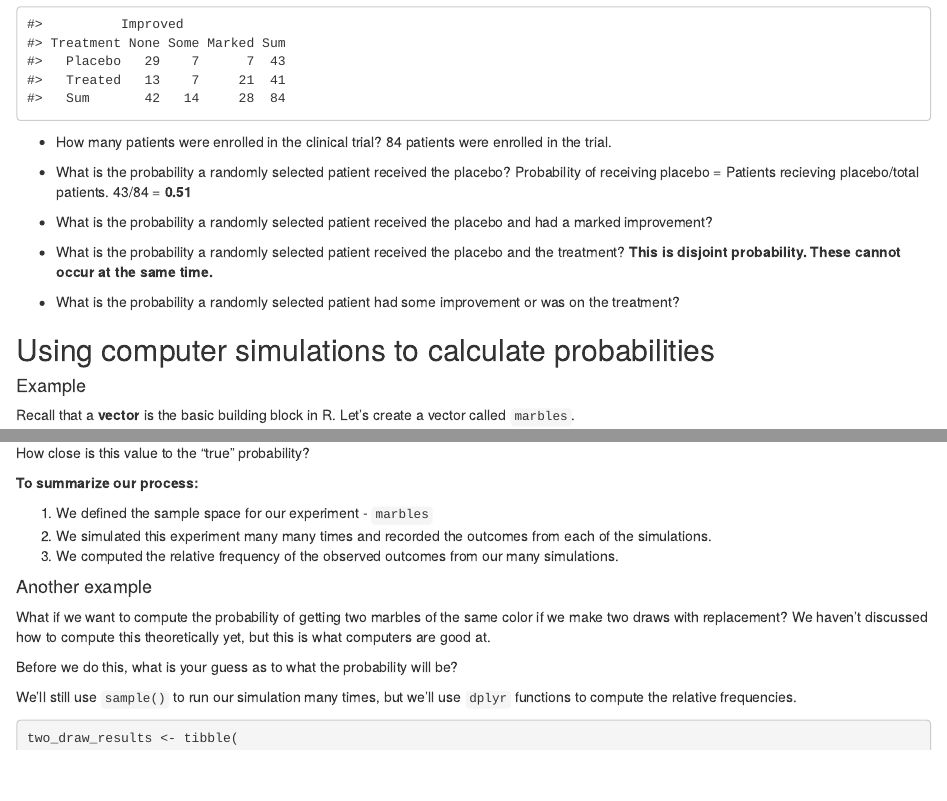
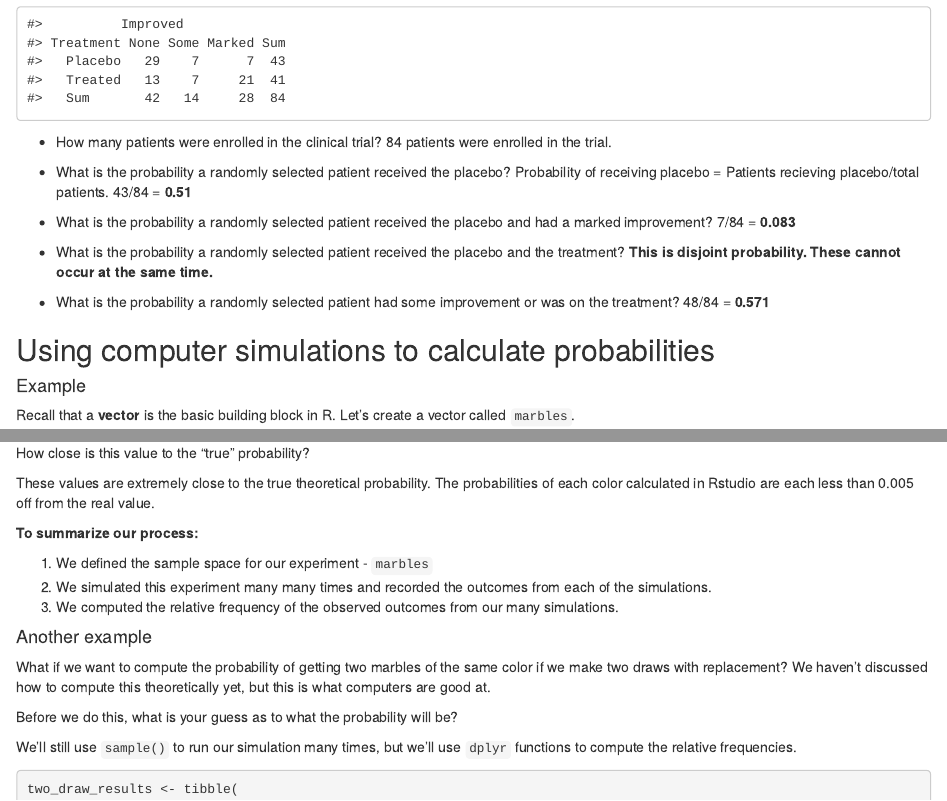
Before and after one commit to sta199-01-sp21/lecture-notes-class-10-alexandermcmullen, an R Markdown document (lecturenotesclass10.Rmd): the page in a window 1100 px wide, from 870 px down, and a second part further down, joined at a grey line. The pictures show the output file lecturenotesclass10.html that the author committed with the source, opened offline.

Commit message:
Completed all questions. Final push.

````diff
--- a/lecturenotesclass10.Rmd
+++ b/lecturenotesclass10.Rmd
@@ -2,7 +2,9 @@
 title: "Introduction to Probability"
 author: "Alexander B. McMullen"
 date: "February 22, 2021"
-output: html_document
+output:
+  pdf_document: default
+  html_document: default
 editor_options:
   chunk_output_type: console
 ---
@@ -56,6 +58,7 @@ Probability of receiving placebo = Patients recieving placebo/total patients. 43
 
 - What is the probability a randomly selected patient received the placebo
   and had a marked improvement?
+  7/84 = **0.083**
 
 - What is the probability a randomly selected patient received the placebo
   and the treatment?
@@ -63,6 +66,7 @@ Probability of receiving placebo = Patients recieving placebo/total patients. 43
 
 - What is the probability a randomly selected patient had some improvement or
   was on the treatment?
+  48/84 = **0.571**
 
 ## Using computer simulations to calculate probabilities
 
@@ -106,6 +110,10 @@ prop.table(counts)
 ```
 
 How close is this value to the "true" probability?
+
+These values are extremely close to the true theoretical probability.
+The probabilities of each color calculated in Rstudio are each less than 0.005
+off from the real value.
 
 **To summarize our process:**
 
````
Also changed, not shown: lecturenotesclass10.html, lecturenotesclass10.pdf (added).
